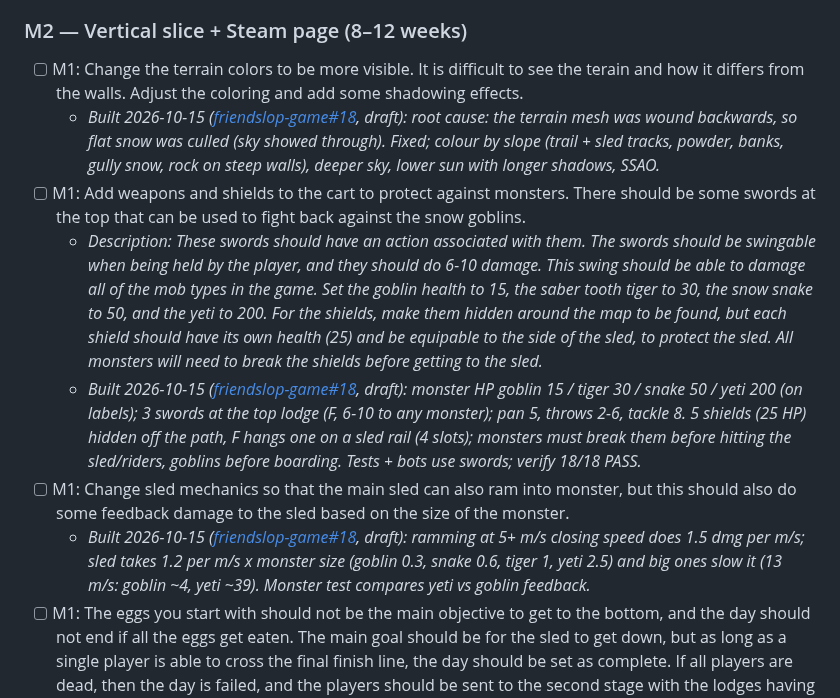
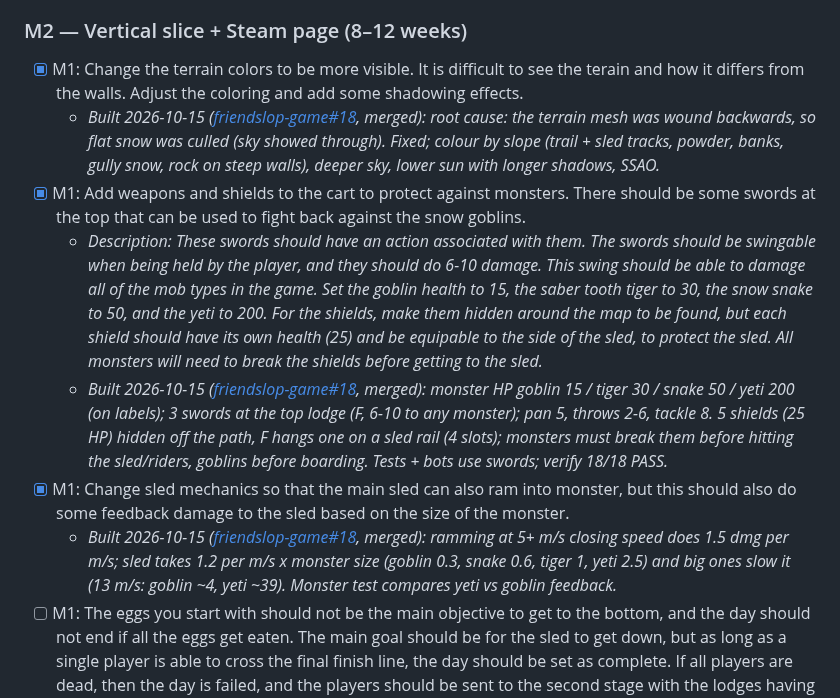
Before and after one commit to liammpek16/Admin-Brain, a Markdown page: vault/Plans/friendslop-game-roadmap.md, the part around the change. Drawn GitHub-style.

Commit message:
friendslop game: tick M1 terrain colours, weapons + shields, sled ramming goals (friendslop-game#18 merged)
Co-Authored-By: Claude Opus 5.5 <noreply@anthropic.com>

```diff
--- a/vault/Plans/friendslop-game-roadmap.md
+++ b/vault/Plans/friendslop-game-roadmap.md
@@ -23,13 +23,13 @@ continue / change / kill decision).
   - _Description: human-only. Pass = ≥ 2 of 3 friends ask to play again within a week and ≥ 5 laugh moments in the recording. No money spent before this passes. Then start Discord + devlog + clips._
 
 ### M2 — Vertical slice + Steam page (8–12 weeks)
-- [ ] M1: Change the terrain colors to be more visible. It is difficult to see the terain and how it differs from the walls. Adjust the coloring and add some shadowing effects.
-  - _Built 2026-10-15 ([friendslop-game#18](https://github.com/liammpek16/friendslop-game/pull/18), draft): root cause: the terrain mesh was wound backwards, so flat snow was culled (sky showed through). Fixed; colour by slope (trail + sled tracks, powder, banks, gully snow, rock on steep walls), deeper sky, lower sun with longer shadows, SSAO._
-- [ ] M1: Add weapons and shields to the cart to protect against monsters. There should be some swords at the top that can be used to fight back against the snow goblins.
+- [x] M1: Change the terrain colors to be more visible. It is difficult to see the terain and how it differs from the walls. Adjust the coloring and add some shadowing effects.
+  - _Built 2026-10-15 ([friendslop-game#18](https://github.com/liammpek16/friendslop-game/pull/18), merged): root cause: the terrain mesh was wound backwards, so flat snow was culled (sky showed through). Fixed; colour by slope (trail + sled tracks, powder, banks, gully snow, rock on steep walls), deeper sky, lower sun with longer shadows, SSAO._
+- [x] M1: Add weapons and shields to the cart to protect against monsters. There should be some swords at the top that can be used to fight back against the snow goblins.
   - _Description: These swords should have an action associated with them. The swords should be swingable when being held by the player, and they should do 6-10 damage. This swing should be able to damage all of the mob types in the game. Set the goblin health to 15, the saber tooth tiger to 30, the snow snake to 50, and the yeti to 200. For the shields, make them hidden around the map to be found, but each shield should have its own health (25) and be equipable to the side of the sled, to protect the sled. All monsters will need to break the shields before getting to the sled._
-  - _Built 2026-10-15 ([friendslop-game#18](https://github.com/liammpek16/friendslop-game/pull/18), draft): monster HP goblin 15 / tiger 30 / snake 50 / yeti 200 (on labels); 3 swords at the top lodge (F, 6-10 to any monster); pan 5, throws 2-6, tackle 8. 5 shields (25 HP) hidden off the path, F hangs one on a sled rail (4 slots); monsters must break them before hitting the sled/riders, goblins before boarding. Tests + bots use swords; verify 18/18 PASS._
-- [ ] M1: Change sled mechanics so that the main sled can also ram into monster, but this should also do some feedback damage to the sled based on the size of the monster.
-  - _Built 2026-10-15 ([friendslop-game#18](https://github.com/liammpek16/friendslop-game/pull/18), draft): ramming at 5+ m/s closing speed does 1.5 dmg per m/s; sled takes 1.2 per m/s x monster size (goblin 0.3, snake 0.6, tiger 1, yeti 2.5) and big ones slow it (13 m/s: goblin ~4, yeti ~39). Monster test compares yeti vs goblin feedback._
+  - _Built 2026-10-15 ([friendslop-game#18](https://github.com/liammpek16/friendslop-game/pull/18), merged): monster HP goblin 15 / tiger 30 / snake 50 / yeti 200 (on labels); 3 swords at the top lodge (F, 6-10 to any monster); pan 5, throws 2-6, tackle 8. 5 shields (25 HP) hidden off the path, F hangs one on a sled rail (4 slots); monsters must break them before hitting the sled/riders, goblins before boarding. Tests + bots use swords; verify 18/18 PASS._
+- [x] M1: Change sled mechanics so that the main sled can also ram into monster, but this should also do some feedback damage to the sled based on the size of the monster.
+  - _Built 2026-10-15 ([friendslop-game#18](https://github.com/liammpek16/friendslop-game/pull/18), merged): ramming at 5+ m/s closing speed does 1.5 dmg per m/s; sled takes 1.2 per m/s x monster size (goblin 0.3, snake 0.6, tiger 1, yeti 2.5) and big ones slow it (13 m/s: goblin ~4, yeti ~39). Monster test compares yeti vs goblin feedback._
 - [ ] M1: The eggs you start with should not be the main objective to get to the bottom, and the day should not end if all the eggs get eaten. The main goal should be for the sled to get down, but as long as a single player is able to cross the final finish line, the day should be set as complete. If all players are dead, then the day is failed, and the players should be sent to the second stage with the lodges having earned $0.
 - [ ] M1: Make yeti models and cave 3x bigger. The caves should also be moved to be located more hidden into the mountain side, and not close to the easiest/main route down.
 - [ ] M1: Make the mountain much longer and provide multiple pathways down the mountain. Also make monster spawning less dense. There should be some safe areas for the players to stop and recover.
```
